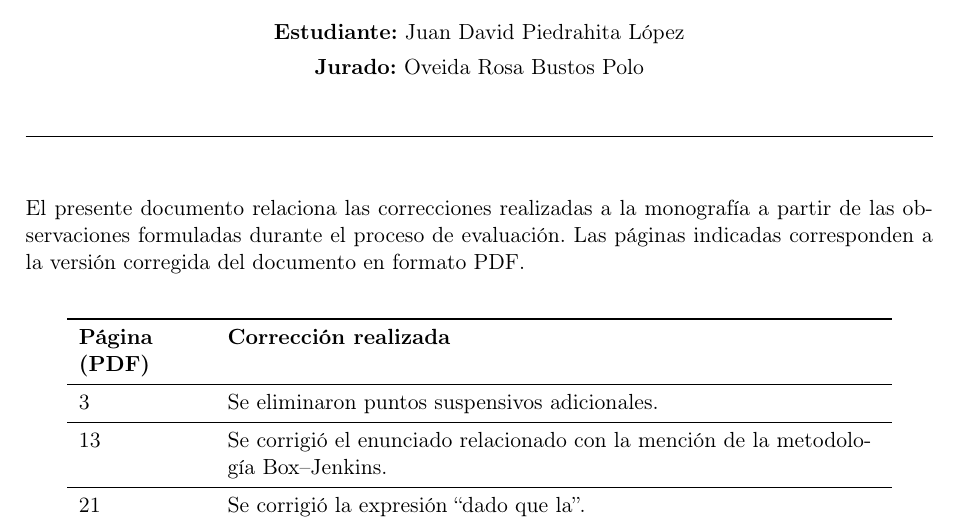
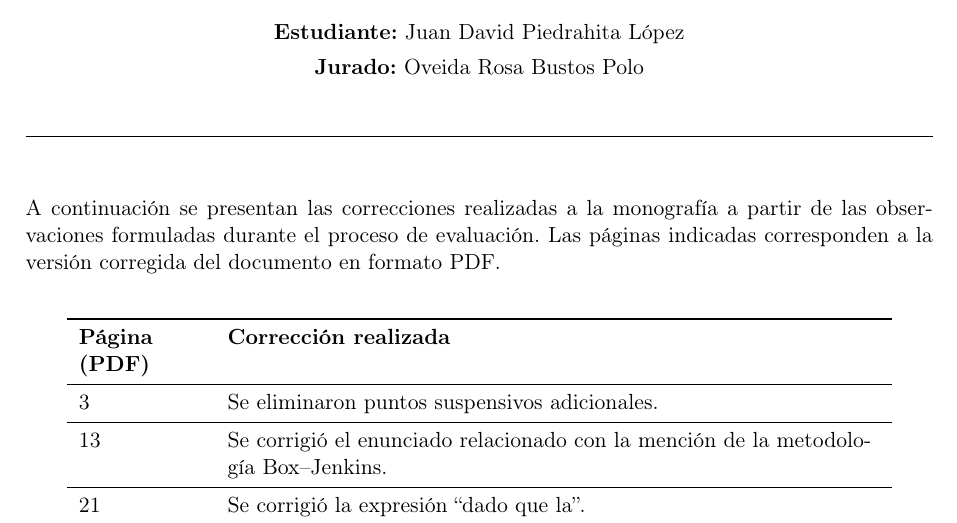
Before and after one commit to JuanDavidPiedrahitaLopez/informe_correcciones, a LaTeX document (main.tex): part of page 1 of 3, cut so that both start at the same text. Compiled offline with pdfLaTeX.

Commit message:
Ajusta frase inicial del informe de correcciones
Co-Authored-By: Claude Sonnet 5 <noreply@anthropic.com>

```diff
--- a/main.tex
+++ b/main.tex
@@ -46,7 +46,7 @@
 \noindent\rule{\linewidth}{0.6pt}
 \vspace{12pt}
 
-El presente documento relaciona las correcciones realizadas a la monografía a partir de las observaciones formuladas durante el proceso de evaluación. Las páginas indicadas corresponden a la versión corregida del documento en formato PDF.
+A continuación se presentan las correcciones realizadas a la monografía a partir de las observaciones formuladas durante el proceso de evaluación. Las páginas indicadas corresponden a la versión corregida del documento en formato PDF.
 
 \vspace{10pt}
 
```
